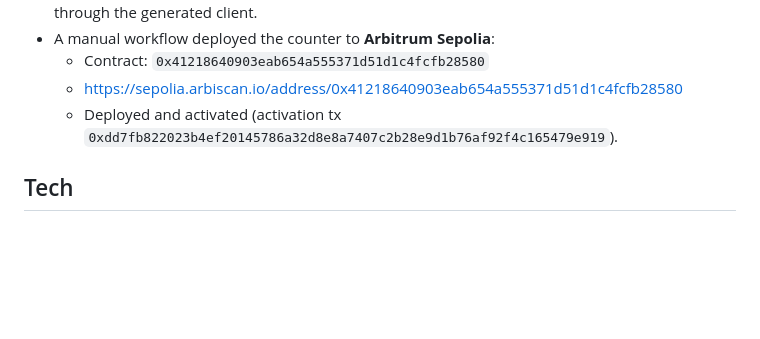
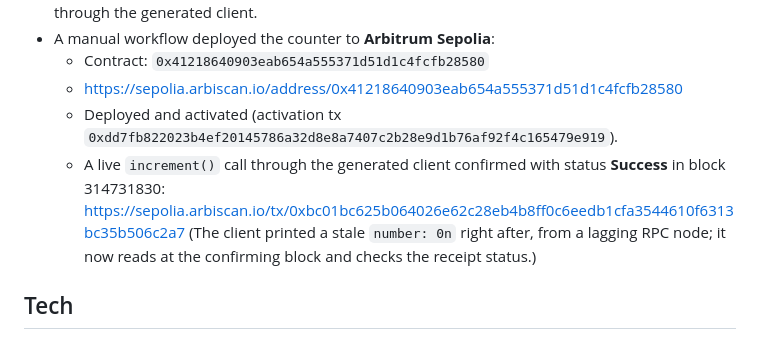
Before and after one commit to ramadan904/npx-create-stylus-latest, a Markdown page: SUBMISSION.md, the part around the change. Drawn GitHub-style; blank space fills up the shorter version.

Commit message:
Submission: record the confirmed on-chain increment()
Co-Authored-By: Claude Sonnet 5.5 <noreply@anthropic.com>
Claude-Session: https://claude.ai/code/session_012p385MQ234MYp8za6zQm59

```diff
--- a/SUBMISSION.md
+++ b/SUBMISSION.md
@@ -43,6 +43,10 @@ One command produces a working project and a deploy path that has already been r
   - Contract: `0x41218640903eab654a555371d51d1c4fcfb28580`
   - https://sepolia.arbiscan.io/address/0x41218640903eab654a555371d51d1c4fcfb28580
   - Deployed and activated (activation tx `0xdd7fb822023b4ef20145786a32d8e8a7407c2b28e9d1b76af92f4c165479e919`).
+  - A live `increment()` call through the generated client confirmed with status **Success** in block 314731830:
+    https://sepolia.arbiscan.io/tx/0xbc01bc625b064026e62c28eb4b8ff0c6eedb1cfa3544610f6313bc35b506c2a7
+    (The client printed a stale `number: 0n` right after, from a lagging RPC node; it now reads at the confirming
+    block and checks the receipt status.)
 
 ## Tech
 
```
